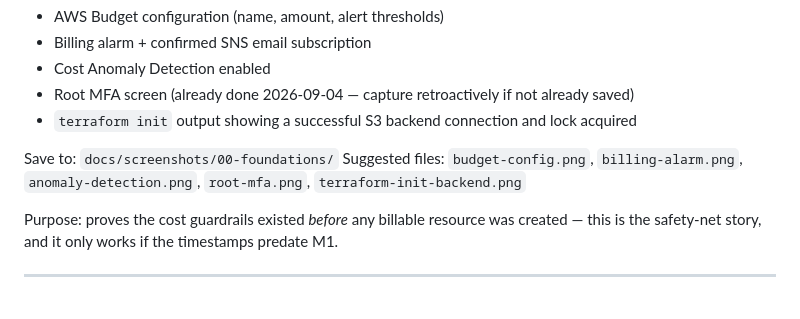
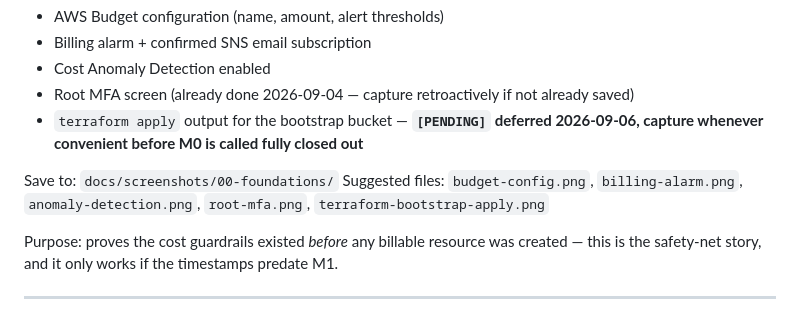
Before and after one commit to Mouad852/cloudforge, a Markdown page: PLAN.md, the part around the change. Rendered like a GitHub page.

Commit message:
docs: mark M0 bootstrap-apply screenshot as pending
Deferred to a later time; tracked here so it isn't forgotten before
M0 is called fully closed out.

```diff
--- a/PLAN.md
+++ b/PLAN.md
@@ -312,10 +312,10 @@ Capture:
 - Billing alarm + confirmed SNS email subscription
 - Cost Anomaly Detection enabled
 - Root MFA screen (already done 2026-09-04 — capture retroactively if not already saved)
-- `terraform init` output showing a successful S3 backend connection and lock acquired
+- `terraform apply` output for the bootstrap bucket — **`[PENDING]` deferred 2026-09-06, capture whenever convenient before M0 is called fully closed out**
 
 Save to: `docs/screenshots/00-foundations/`
-Suggested files: `budget-config.png`, `billing-alarm.png`, `anomaly-detection.png`, `root-mfa.png`, `terraform-init-backend.png`
+Suggested files: `budget-config.png`, `billing-alarm.png`, `anomaly-detection.png`, `root-mfa.png`, `terraform-bootstrap-apply.png`
 
 Purpose: proves the cost guardrails existed *before* any billable resource was created — this is the safety-net story, and it only works if the timestamps predate M1.
 
```
